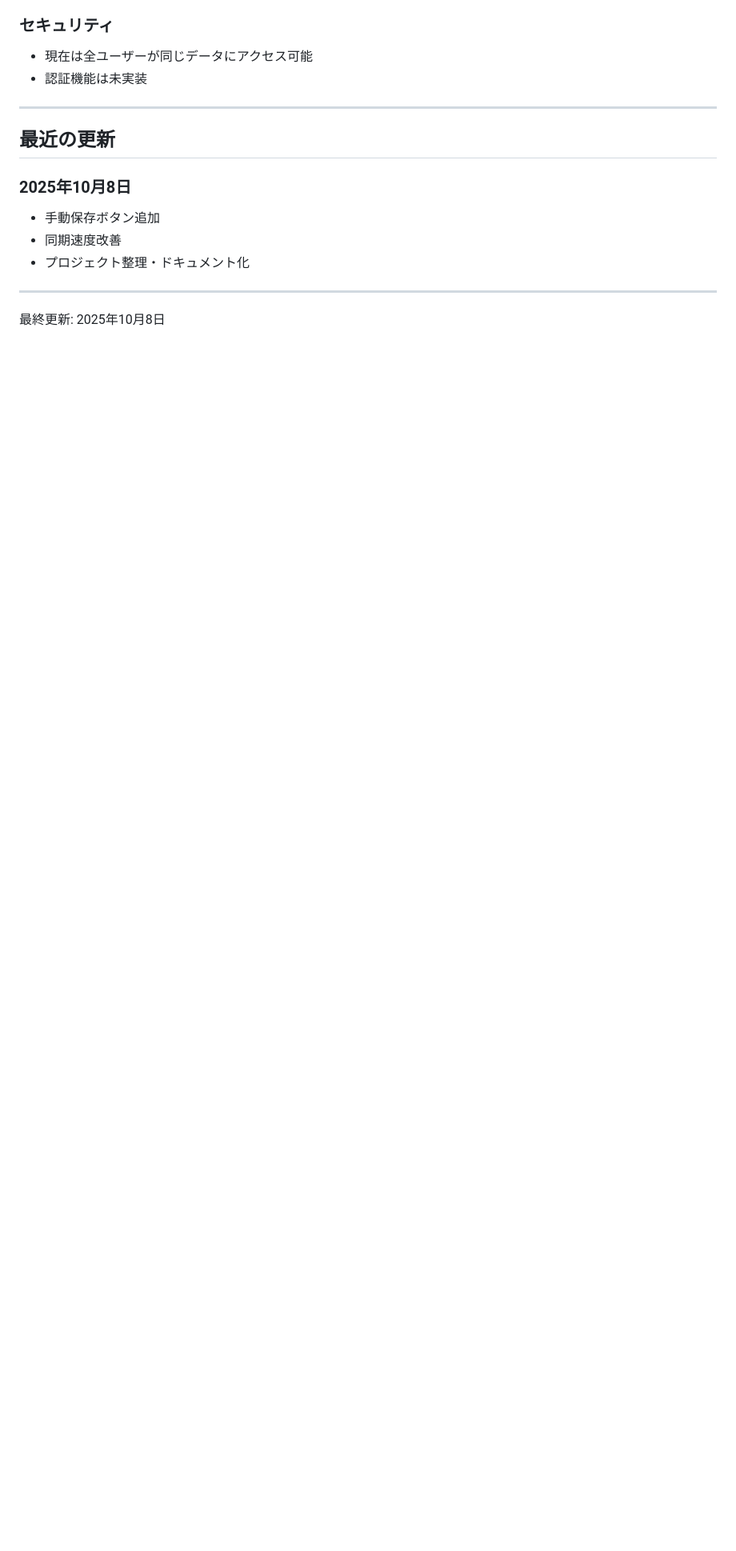
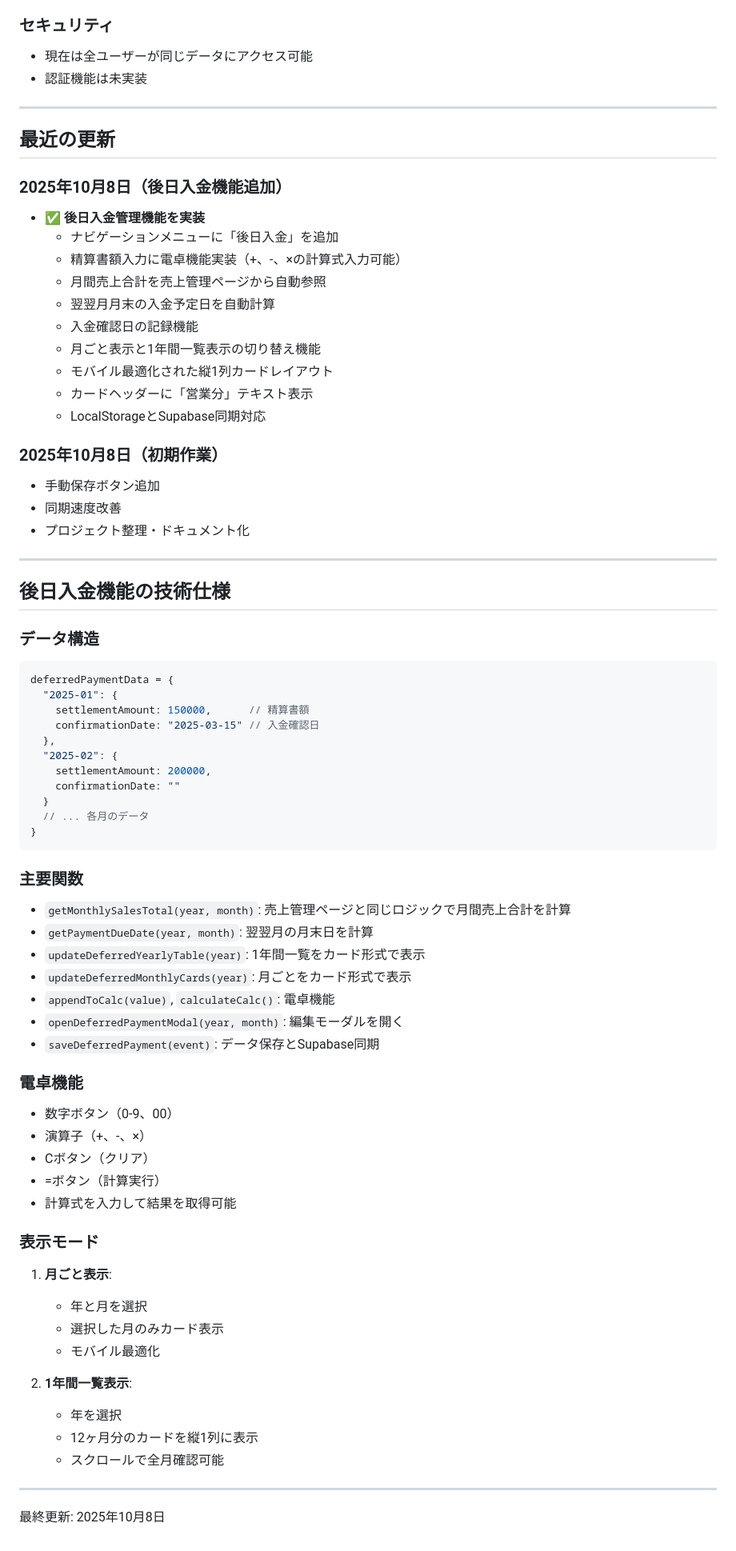
Before and after one commit to airlink0917/NEW-, a Markdown page: PROJECT_INFO.md, the part around one of its changes. Shown at 80% size. GitHub-like rendering; blank space fills up the shorter version.

Commit message:
PROJECT_INFO.mdに後日入金機能の情報を追加
- 後日入金管理機能の詳細説明
- データ構造と主要関数の仕様
- 電卓機能の説明
- 表示モードの説明
- 最近の更新履歴を追加

🤖 Generated with [Claude Code](https://claude.com/claude-code)

Co-Authored-By: Claude <noreply@anthropic.com>

````diff
--- a/PROJECT_INFO.md
+++ b/PROJECT_INFO.md
@@ -173,11 +191,69 @@ git push
 
 ## 最近の更新
 
-### 2025年10月8日
+### 2025年10月8日（後日入金機能追加）
+- ✅ **後日入金管理機能を実装**
+  - ナビゲーションメニューに「後日入金」を追加
+  - 精算書額入力に電卓機能実装（+、-、×の計算式入力可能）
+  - 月間売上合計を売上管理ページから自動参照
+  - 翌翌月月末の入金予定日を自動計算
+  - 入金確認日の記録機能
+  - 月ごと表示と1年間一覧表示の切り替え機能
+  - モバイル最適化された縦1列カードレイアウト
+  - カードヘッダーに「営業分」テキスト表示
+  - LocalStorageとSupabase同期対応
+
+### 2025年10月8日（初期作業）
 - 手動保存ボタン追加
 - 同期速度改善
 - プロジェクト整理・ドキュメント化
 
 ---
 
+## 後日入金機能の技術仕様
+
+### データ構造
+```javascript
+deferredPaymentData = {
+  "2025-01": {
+    settlementAmount: 150000,      // 精算書額
+    confirmationDate: "2025-03-15" // 入金確認日
+  },
+  "2025-02": {
+    settlementAmount: 200000,
+    confirmationDate: ""
+  }
+  // ... 各月のデータ
+}
+```
+
+### 主要関数
+- `getMonthlySalesTotal(year, month)`: 売上管理ページと同じロジックで月間売上合計を計算
+- `getPaymentDueDate(year, month)`: 翌翌月の月末日を計算
+- `updateDeferredYearlyTable(year)`: 1年間一覧をカード形式で表示
+- `updateDeferredMonthlyCards(year)`: 月ごとをカード形式で表示
+- `appendToCalc(value)`, `calculateCalc()`: 電卓機能
+- `openDeferredPaymentModal(year, month)`: 編集モーダルを開く
+- `saveDeferredPayment(event)`: データ保存とSupabase同期
+
+### 電卓機能
+- 数字ボタン（0-9、00）
+- 演算子（+、-、×）
+- Cボタン（クリア）
+- =ボタン（計算実行）
+- 計算式を入力して結果を取得可能
+
+### 表示モード
+1. **月ごと表示**:
+   - 年と月を選択
+   - 選択した月のみカード表示
+   - モバイル最適化
+
+2. **1年間一覧表示**:
+   - 年を選択
+   - 12ヶ月分のカードを縦1列に表示
+   - スクロールで全月確認可能
+
+---
+
 最終更新: 2025年10月8日
````
Also changed, not shown: other parts of PROJECT_INFO.md (+20 -2 lines).
